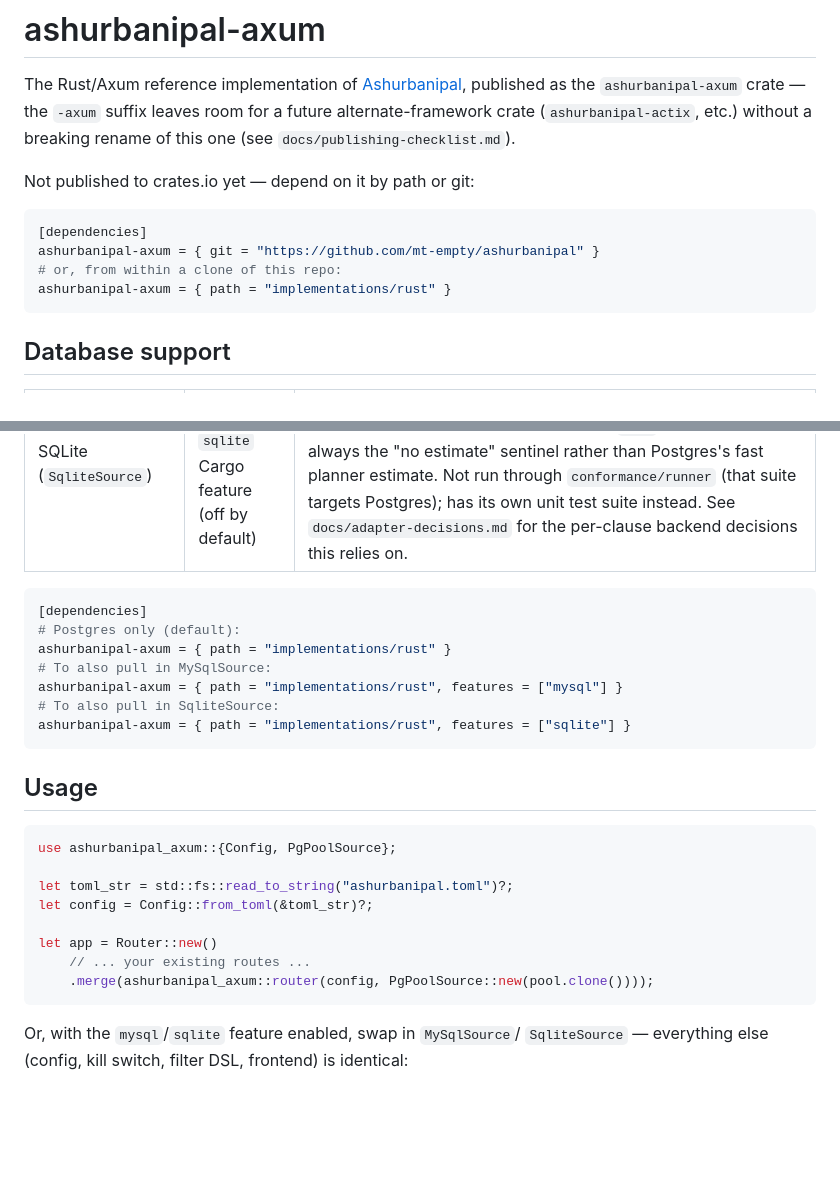
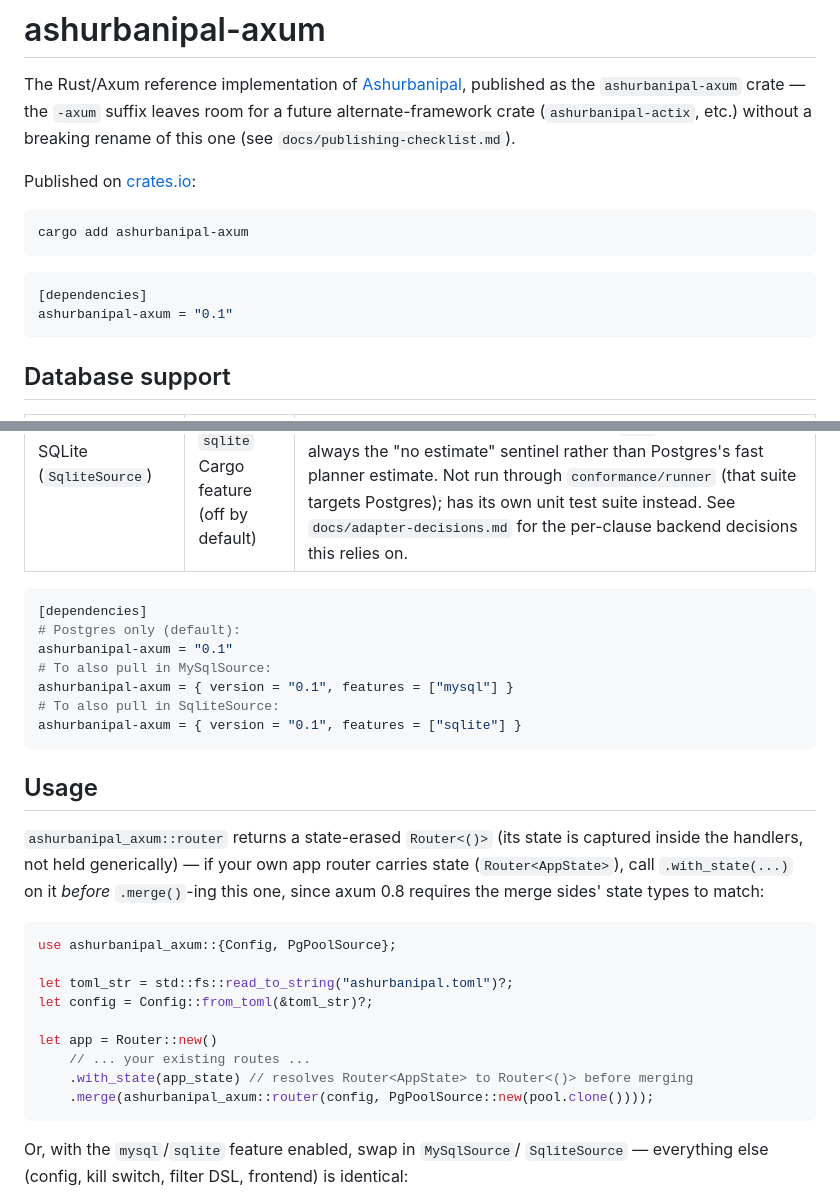
Before and after one commit to mt-empty/ashurbanipal, a Markdown page: implementations/rust/README.md, 2 parts joined by grey strips. Rendered like a GitHub page; blank space fills up the shorter version.

````diff
--- a/implementations/rust/README.md
+++ b/implementations/rust/README.md
@@ -5,13 +5,15 @@ published as the `ashurbanipal-axum` crate — the `-axum` suffix leaves room
 for a future alternate-framework crate (`ashurbanipal-actix`, etc.) without
 a breaking rename of this one (see `docs/publishing-checklist.md`).
 
-Not published to crates.io yet — depend on it by path or git:
+Published on [crates.io](https://crates.io/crates/ashurbanipal-axum):
+
+```sh
+cargo add ashurbanipal-axum
+```
 
 ```toml
 [dependencies]
-ashurbanipal-axum = { git = "https://github.com/mt-empty/ashurbanipal" }
-# or, from within a clone of this repo:
-ashurbanipal-axum = { path = "implementations/rust" }
+ashurbanipal-axum = "0.1"
 ```
 
 ## Database support
@@ -25,14 +27,20 @@ ashurbanipal-axum = { path = "implementations/rust" }
 ```toml
 [dependencies]
 # Postgres only (default):
-ashurbanipal-axum = { path = "implementations/rust" }
+ashurbanipal-axum = "0.1"
 # To also pull in MySqlSource:
-ashurbanipal-axum = { path = "implementations/rust", features = ["mysql"] }
+ashurbanipal-axum = { version = "0.1", features = ["mysql"] }
 # To also pull in SqliteSource:
-ashurbanipal-axum = { path = "implementations/rust", features = ["sqlite"] }
+ashurbanipal-axum = { version = "0.1", features = ["sqlite"] }
 ```
 
 ## Usage
+
+`ashurbanipal_axum::router` returns a state-erased `Router<()>` (its state
+is captured inside the handlers, not held generically) — if your own app
+router carries state (`Router<AppState>`), call `.with_state(...)` on it
+*before* `.merge()`-ing this one, since axum 0.8 requires the merge sides'
+state types to match:
 
 ```rust
 use ashurbanipal_axum::{Config, PgPoolSource};
@@ -42,6 +50,7 @@ let config = Config::from_toml(&toml_str)?;
 
 let app = Router::new()
     // ... your existing routes ...
+    .with_state(app_state) // resolves Router<AppState> to Router<()> before merging
     .merge(ashurbanipal_axum::router(config, PgPoolSource::new(pool.clone())));
 ```
 
````
Also changed, not shown: docs/publishing-checklist.md (+21 -5 lines).
